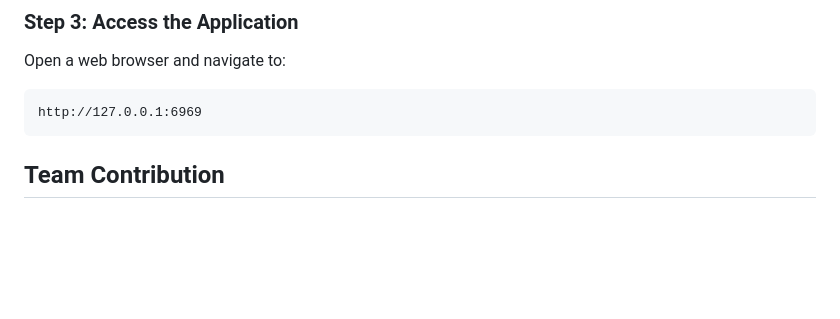
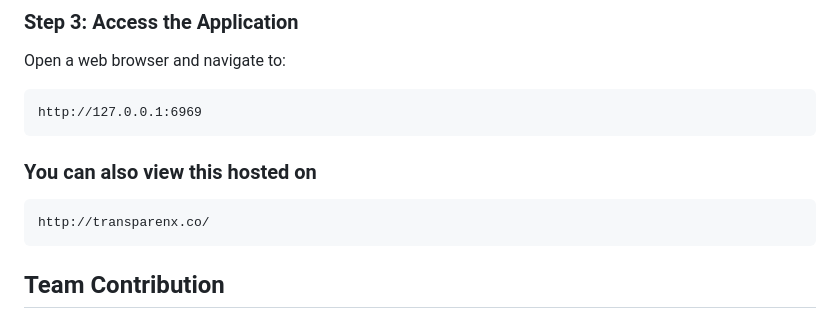
Before and after one commit to ibajpai1/mugiwaras, a Markdown page: README.md, the part around the change. Drawn GitHub-style; blank space fills up the shorter version.

````diff
--- a/README.md
+++ b/README.md
@@ -109,6 +109,10 @@ Open a web browser and navigate to:
 ```
 http://127.0.0.1:6969
 ```
+### You can also view this hosted on
 
+```
+http://transparenx.co/
+```
 ## Team Contribution
 Our team has worked collaboratively to design and implement this system, ensuring that it meets the highest standards of privacy, security, and transparency. We are committed to ongoing development and improvement to ensure the system remains effective and user-friendly.
````
